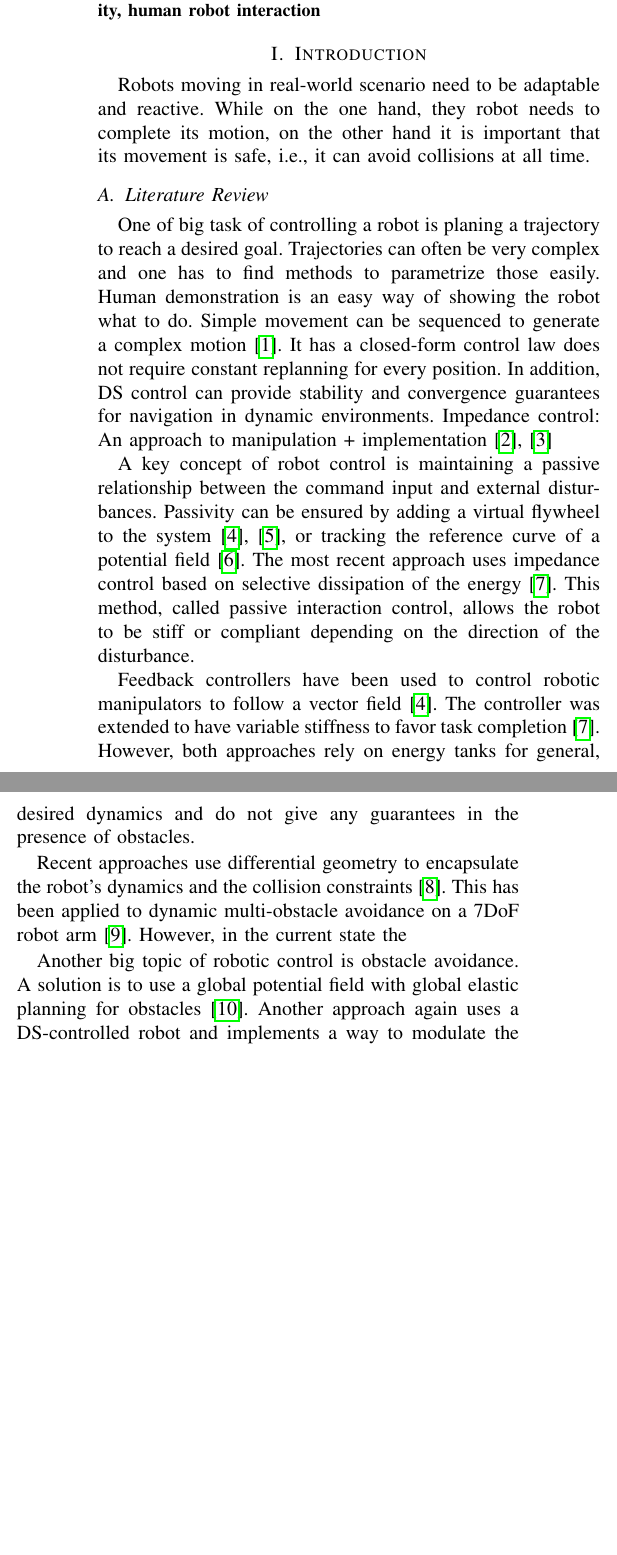
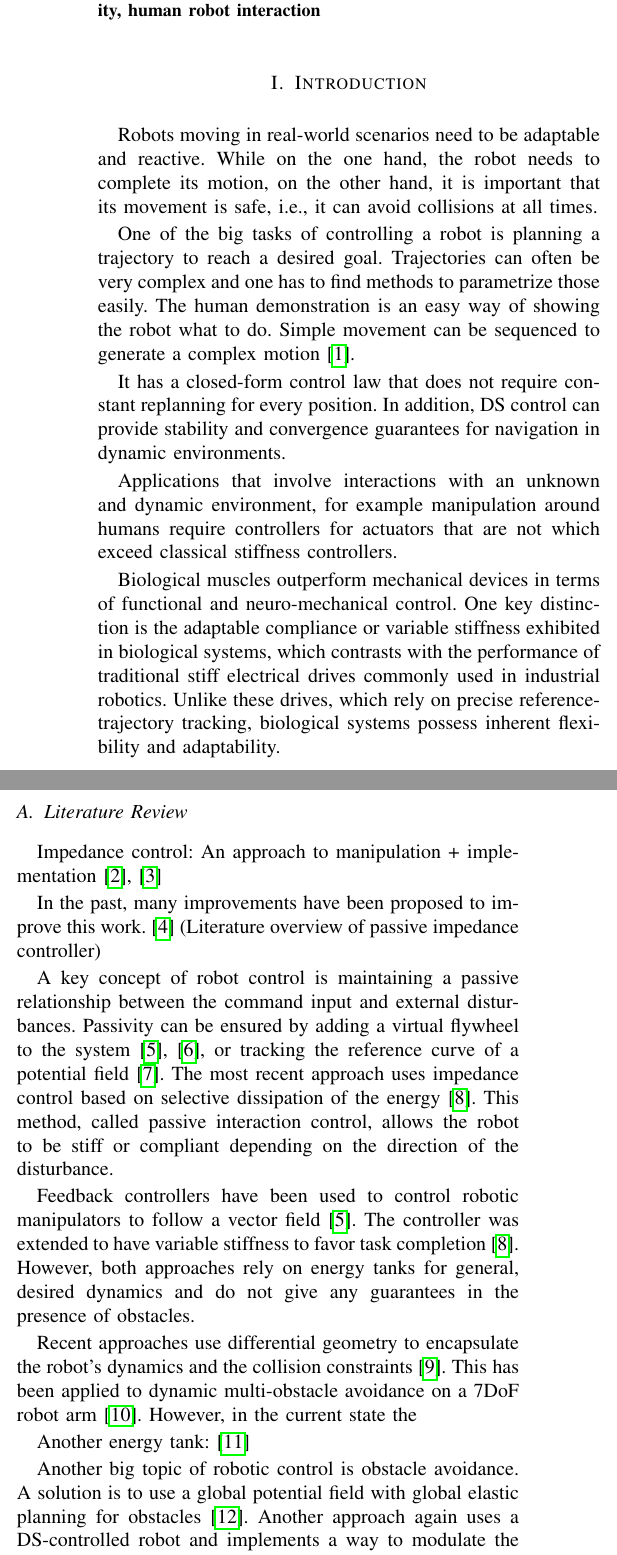
Before and after one commit to hubernikus/overlap_passivity_paper, a LaTeX paper (main.tex): two parts of the columns of page 1 of 8 before the commit and two parts of the columns of page 1 of 9 after it, joined at a grey line, cut so that both start at the same text, the shorter picture padded with empty space. Compiled offline with pdfLaTeX; a missing font is replaced by an installed copy or a similar font; a LaTeX package or settings file that is missing is left out.

Commit message:
Update on Overleaf.

```diff
--- a/main.tex
+++ b/main.tex
@@ -67,19 +67,28 @@ Obstacle avoidance, dynamical systems, passivity, human robot interaction
 
 
 \section{Introduction}
-Robots moving in real-world scenario need to be adaptable and reactive.
-While on the one hand, they robot needs to complete its motion, on the other hand it is important that its movement is safe, i.e., it can avoid collisions at all time.
+Robots moving in real-world scenarios need to be adaptable and reactive.
+While on the one hand, the robot needs to complete its motion, on the other hand, it is important that its movement is safe, i.e., it can avoid collisions at all times.
+
+One of the big tasks of controlling a robot is planning a trajectory to reach a desired goal. Trajectories can often be very complex and one has to find methods to parametrize those easily. The human demonstration is an easy way of showing the robot what to do. Simple movement can be sequenced to generate a complex motion \cite{gribovskaya2011motion}.
+
+It has a closed-form control law that does not require constant replanning for every position. In addition, DS control can provide stability and convergence guarantees for navigation in dynamic environments.
+
+Applications that involve interactions with an unknown and dynamic environment, for example manipulation around humans require controllers for actuators that are not which exceed classical stiffness controllers.
+
+Biological muscles outperform mechanical devices in terms of functional and neuro-mechanical control. One key distinction is the adaptable compliance or variable stiffness exhibited in biological systems, which contrasts with the performance of traditional stiff electrical drives commonly used in industrial robotics. Unlike these drives, which rely on precise reference-trajectory tracking, biological systems possess inherent flexibility and adaptability.
 
 
 \subsection{Literature Review}
-One of big task of controlling a robot is planing a trajectory to reach a desired goal. Trajectories can often be very complex and one has to find methods to parametrize those easily. Human demonstration is an easy way of showing the robot what to do. Simple movement can be sequenced to generate a complex motion \cite{gribovskaya2011motion}.
 %% More recent techniques rely on machine learning to generate the trajectories \cite{b2}, \cite{b3}, \cite{b4} \& \cite{b5}. Those approachs learn a dynamical system (DS) which offers several advantages over classical path planning.
-It has a closed-form control law does not require constant replanning for every position. In addition, DS control can provide stability and convergence guarantees for navigation in dynamic environments.
+
 % Other techniques to modulate an existing DS also brings diversity to DS-controlled robot \cite{b6}.
 % Impedance Control
 Impedance control: An approach to manipulation + implementation
 \cite{hogan1984impedance, hogan1985impedance}
 
+In the past, many improvements have been proposed to improve this work.
+\cite{vanderborght2013variable} (Literature overview of passive impedance controller)
 
 A key concept of robot control is maintaining a passive relationship between the command input and external disturbances. Passivity can be ensured by adding a virtual flywheel to the system \cite{li1999passive, kishi2003passive}, or tracking the reference curve of a potential field \cite{duindam2004passive}. The most recent approach uses impedance control based on selective dissipation of the energy \cite{kronander2015passive}. This method, called passive interaction control, allows the robot to be stiff or compliant depending on the direction of the disturbance.
 
@@ -92,6 +101,9 @@ Recent approaches use differential geometry to encapsulate the robot's dynamics
 This has been applied to dynamic multi-obstacle avoidance on a 7DoF robot arm \cite{van2022geometric}. However, in the current state the
 
 % Several application uses this passive control method. \cite{b12} uses this control law to generate specific forces while in contact with an object. On a similar idea, the control law can be modified to perform admittance control \cite{b13}, which is then used by the robot to perform many tasks and smoothly transition between them \cite{b14}.
+
+Another energy tank:
+\cite{ferraguti2013tank}
 
 
 Another big topic of robotic control is obstacle avoidance. A solution is to use a global potential field with global elastic planning for obstacles \cite{tulbure2020closing}. Another approach again uses a DS-controlled robot and implements a way to modulate the initial DS so that all trajectories avoid obstacles \cite{huber2022avoiding}, and has shown to work with a virtual obstacle which represents all obstacles present in the environment \cite{huber2022fast}.
```
Also changed, not shown: bibliography.bib (+21 -0 lines).
